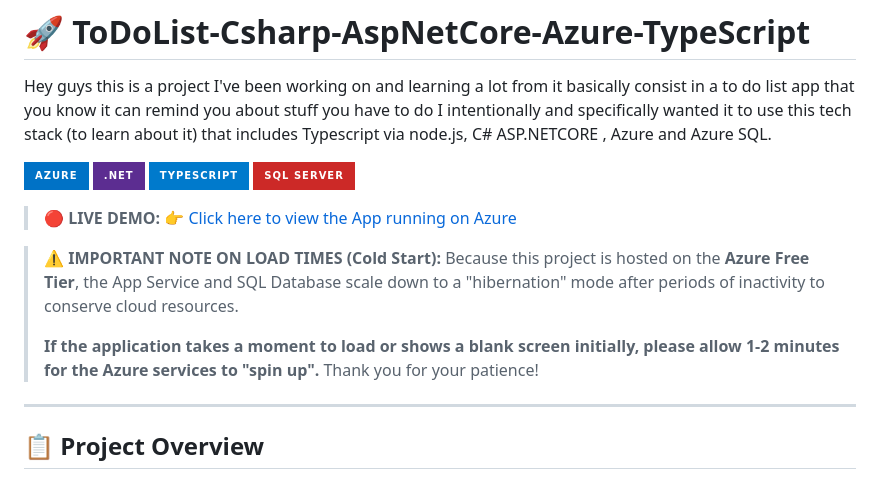
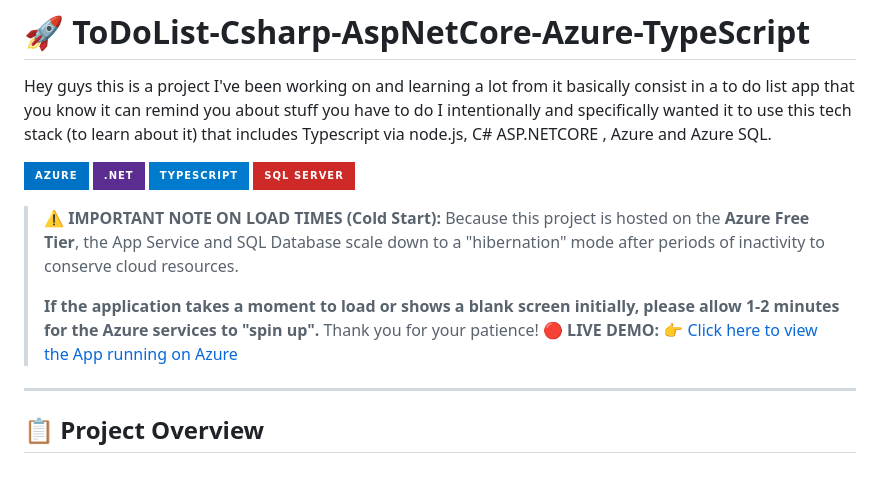
Before and after one commit to francisco-rivera-viveros/ToDoList-Csharp-AspNetCore-Azure-TypeScript, a Markdown page: README.md, the part around the change. GitHub-like rendering; badges without logos.

```diff
--- a/README.md
+++ b/README.md
@@ -9,13 +9,13 @@ Hey guys this is a project I've been working on and learning a lot from it basic
 ![TypeScript](https://img.shields.io/badge/typescript-%23007ACC.svg?style=for-the-badge&logo=typescript&logoColor=white)
 ![SQL Server](https://img.shields.io/badge/sql%20server-CC2927?style=for-the-badge&logo=microsoft%20sql%20server&logoColor=white)
 
-> **🔴 LIVE DEMO:** [👉 Click here to view the App running on Azure](https://todoapp-franc-frontend-hbe9dpapd4awbcfz.mexicocentral-01.azurewebsites.net/)
+
 
 > **⚠️ IMPORTANT NOTE ON LOAD TIMES (Cold Start):**
 > Because this project is hosted on the **Azure Free Tier**, the App Service and SQL Database scale down to a "hibernation" mode after periods of inactivity to conserve cloud resources.
 >
 > **If the application takes a moment to load or shows a blank screen initially, please allow 1-2 minutes for the Azure services to "spin up".** Thank you for your patience!
-
+> **🔴 LIVE DEMO:** [👉 Click here to view the App running on Azure](https://todoapp-franc-frontend-hbe9dpapd4awbcfz.mexicocentral-01.azurewebsites.net/)
 ---
 
 ## 📋 Project Overview
```
